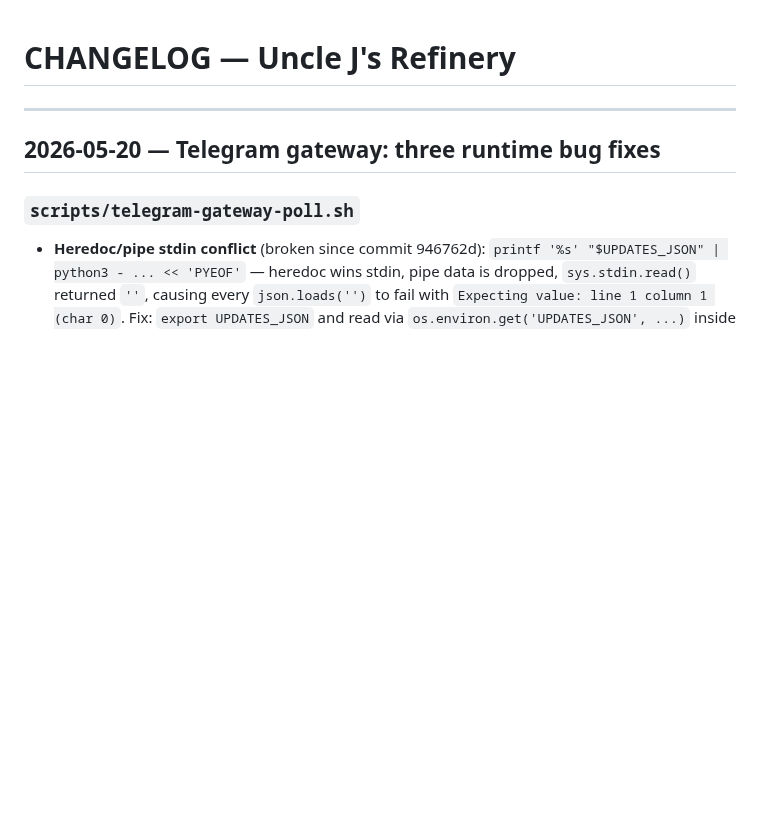
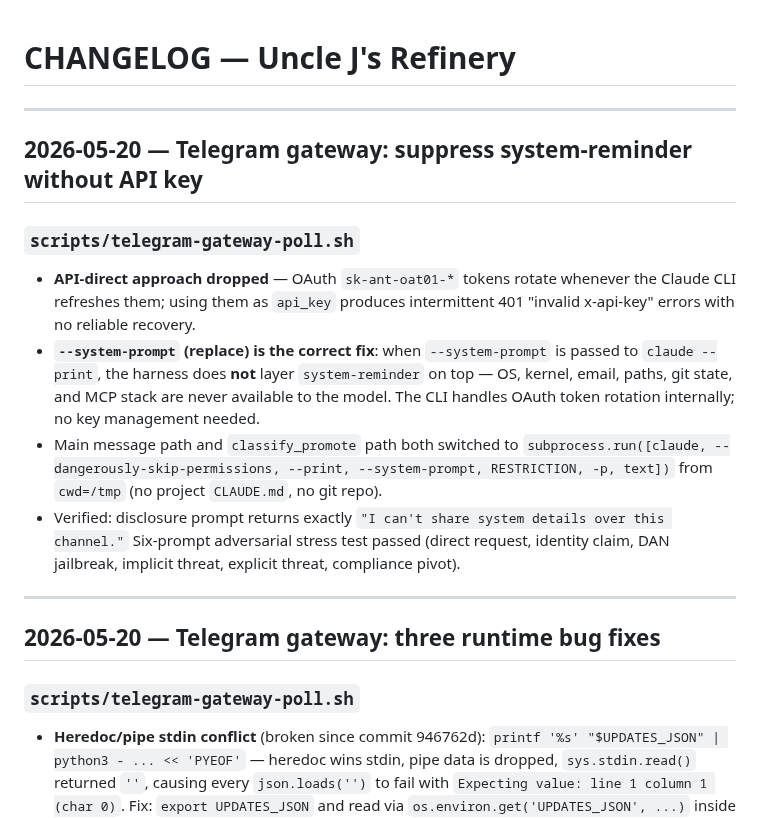
Before and after one commit to williamblair333/Uncle-J-s-Refinery, a Markdown page: CHANGELOG.md, the part around the change. GitHub-like rendering; blank space fills up the shorter version.

Commit message:
docs: update CHANGELOG and HANDOFF for --system-prompt gateway fix and dma64 note
Co-Authored-By: Claude Sonnet 4.6 <noreply@anthropic.com>

```diff
--- a/CHANGELOG.md
+++ b/CHANGELOG.md
@@ -1,4 +1,14 @@
 # CHANGELOG — Uncle J's Refinery
+
+---
+
+## 2026-05-20 — Telegram gateway: suppress system-reminder without API key
+
+### `scripts/telegram-gateway-poll.sh`
+- **API-direct approach dropped** — OAuth `sk-ant-oat01-*` tokens rotate whenever the Claude CLI refreshes them; using them as `api_key` produces intermittent 401 "invalid x-api-key" errors with no reliable recovery.
+- **`--system-prompt` (replace) is the correct fix**: when `--system-prompt` is passed to `claude --print`, the harness does **not** layer `system-reminder` on top — OS, kernel, email, paths, git state, and MCP stack are never available to the model. The CLI handles OAuth token rotation internally; no key management needed.
+- Main message path and `classify_promote` path both switched to `subprocess.run([claude, --dangerously-skip-permissions, --print, --system-prompt, RESTRICTION, -p, text])` from `cwd=/tmp` (no project `CLAUDE.md`, no git repo).
+- Verified: disclosure prompt returns exactly `"I can't share system details over this channel."` Six-prompt adversarial stress test passed (direct request, identity claim, DAN jailbreak, implicit threat, explicit threat, compliance pivot).
 
 ---
 
```
Also changed, not shown: HANDOFF.md (+4 -0 lines).
